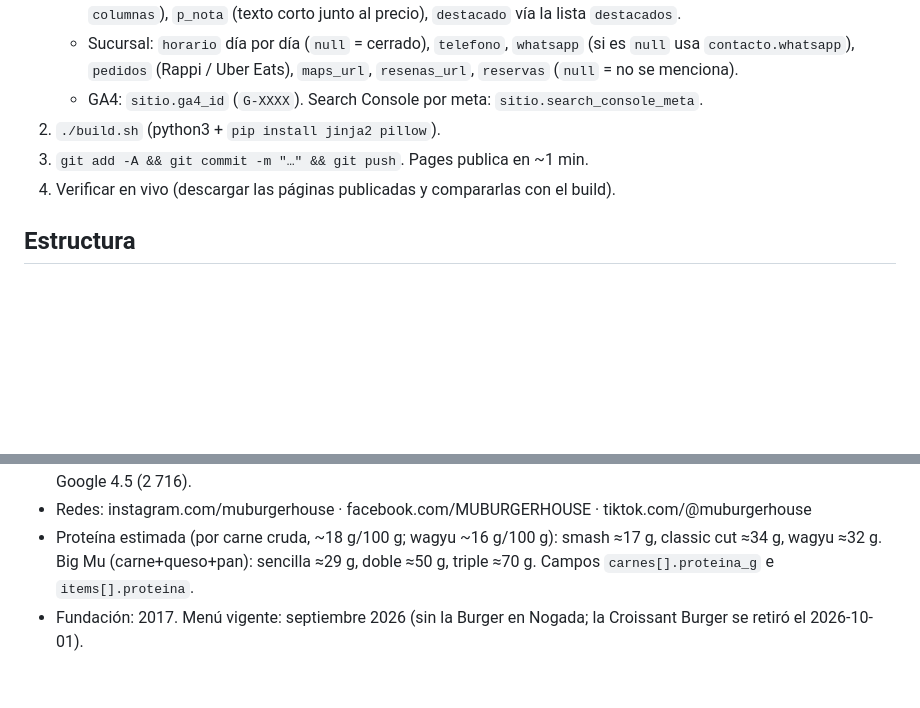
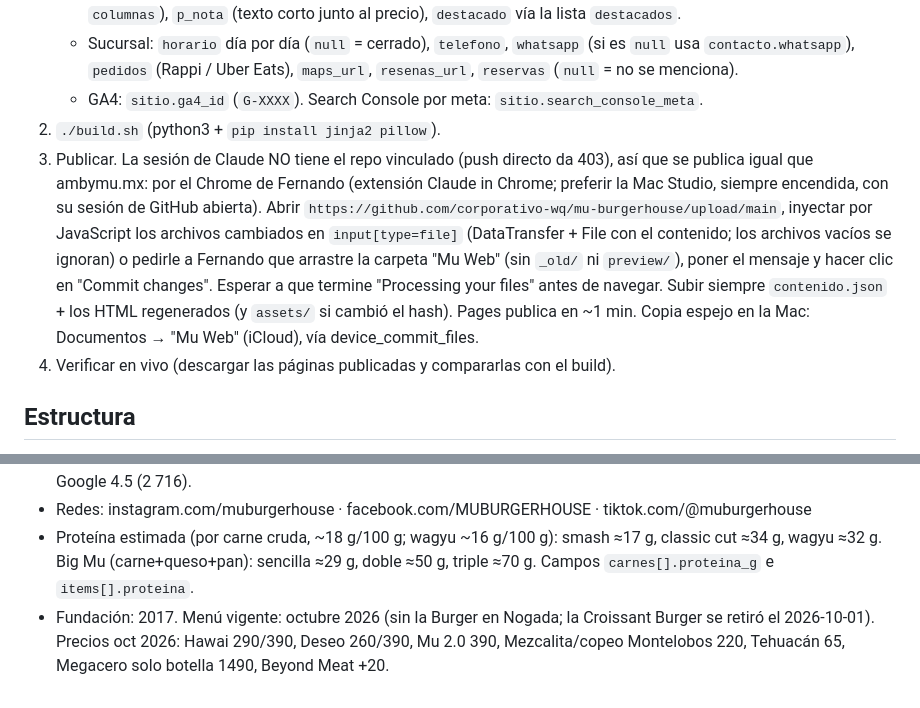
Before and after one commit to corporativo-wq/mu-burgerhouse, a Markdown page: CLAUDE.md, 2 parts joined by grey strips. Rendered like a GitHub page; blank space fills up the shorter version.

Commit message:
CLAUDE.md: método de publicación vía Chrome y precios oct 2026

```diff
--- a/CLAUDE.md
+++ b/CLAUDE.md
@@ -14,7 +14,14 @@ Los HTML de la raíz y de `en/` se GENERAN: no los edites a mano. Mismo sistema
      `pedidos` (Rappi / Uber Eats), `maps_url`, `resenas_url`, `reservas` (`null` = no se menciona).
    - GA4: `sitio.ga4_id` (`G-XXXX`). Search Console por meta: `sitio.search_console_meta`.
 2. `./build.sh` (python3 + `pip install jinja2 pillow`).
-3. `git add -A && git commit -m "…" && git push`. Pages publica en ~1 min.
+3. Publicar. La sesión de Claude NO tiene el repo vinculado (push directo da 403), así que se publica igual que ambymu.mx:
+   por el Chrome de Fernando (extensión Claude in Chrome; preferir la Mac Studio, siempre encendida, con su sesión de GitHub abierta).
+   Abrir `https://github.com/corporativo-wq/mu-burgerhouse/upload/main`, inyectar por JavaScript los archivos cambiados en
+   `input[type=file]` (DataTransfer + File con el contenido; los archivos vacíos se ignoran) o pedirle a Fernando que arrastre
+   la carpeta "Mu Web" (sin `_old/` ni `preview/`), poner el mensaje y hacer clic en "Commit changes". Esperar a que
+   termine "Processing your files" antes de navegar. Subir siempre `contenido.json` + los HTML regenerados (y `assets/`
+   si cambió el hash). Pages publica en ~1 min.
+   Copia espejo en la Mac: Documentos → "Mu Web" (iCloud), vía device_commit_files.
 4. Verificar en vivo (descargar las páginas publicadas y compararlas con el build).
 
 ## Estructura
@@ -45,4 +52,4 @@ Eventos clave en GA4: como_llegar, whatsapp, phone, menu_nav (sin valor monetari
 - Mu Nichupté: Av. Nichupté, SM 51 MZ 51 Lote 11, 77533 Cancún. Mismo horario que Mu 40. Tel +52 998 138 2813. Google 4.5 (2 716).
 - Redes: instagram.com/muburgerhouse · facebook.com/MUBURGERHOUSE · tiktok.com/@muburgerhouse
 - Proteína estimada (por carne cruda, ~18 g/100 g; wagyu ~16 g/100 g): smash ≈17 g, classic cut ≈34 g, wagyu ≈32 g. Big Mu (carne+queso+pan): sencilla ≈29 g, doble ≈50 g, triple ≈70 g. Campos `carnes[].proteina_g` e `items[].proteina`.
-- Fundación: 2017. Menú vigente: septiembre 2026 (sin la Burger en Nogada; la Croissant Burger se retiró el 2026-10-01).
+- Fundación: 2017. Menú vigente: octubre 2026 (sin la Burger en Nogada; la Croissant Burger se retiró el 2026-10-01). Precios oct 2026: Hawai 290/390, Deseo 260/390, Mu 2.0 390, Mezcalita/copeo Montelobos 220, Tehuacán 65, Megacero solo botella 1490, Beyond Meat +20.
```
